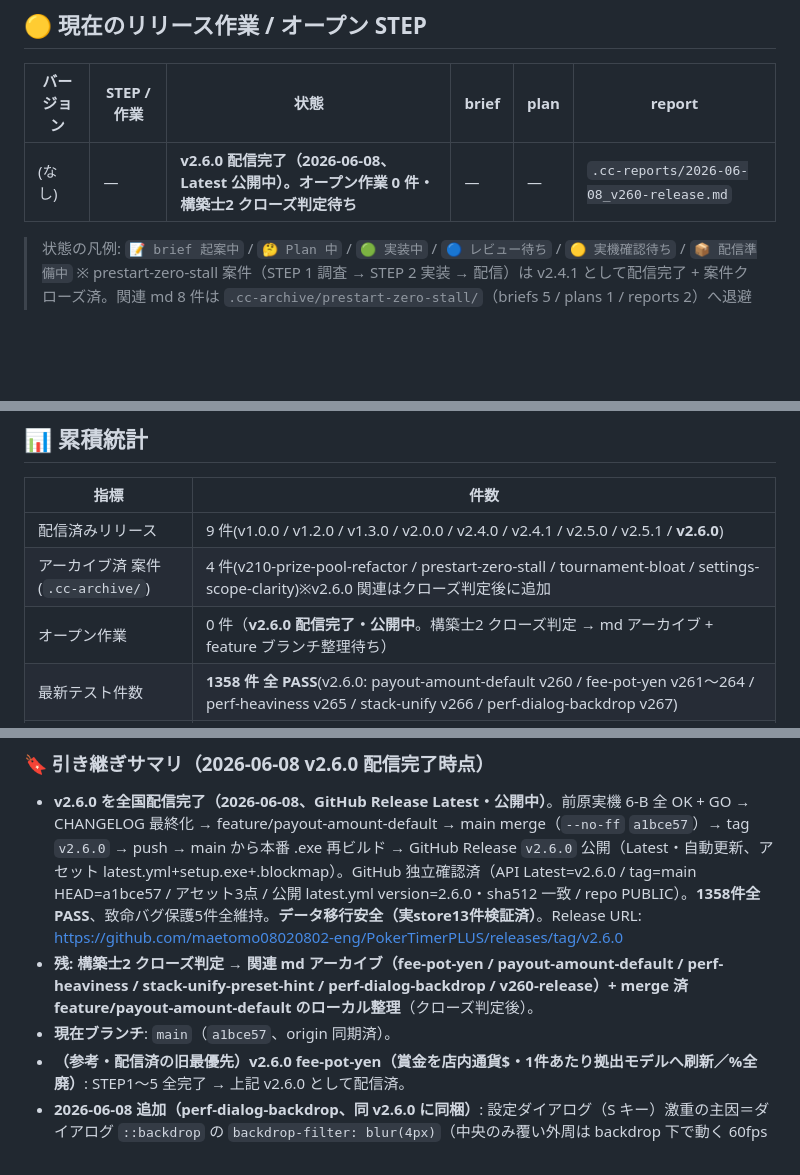
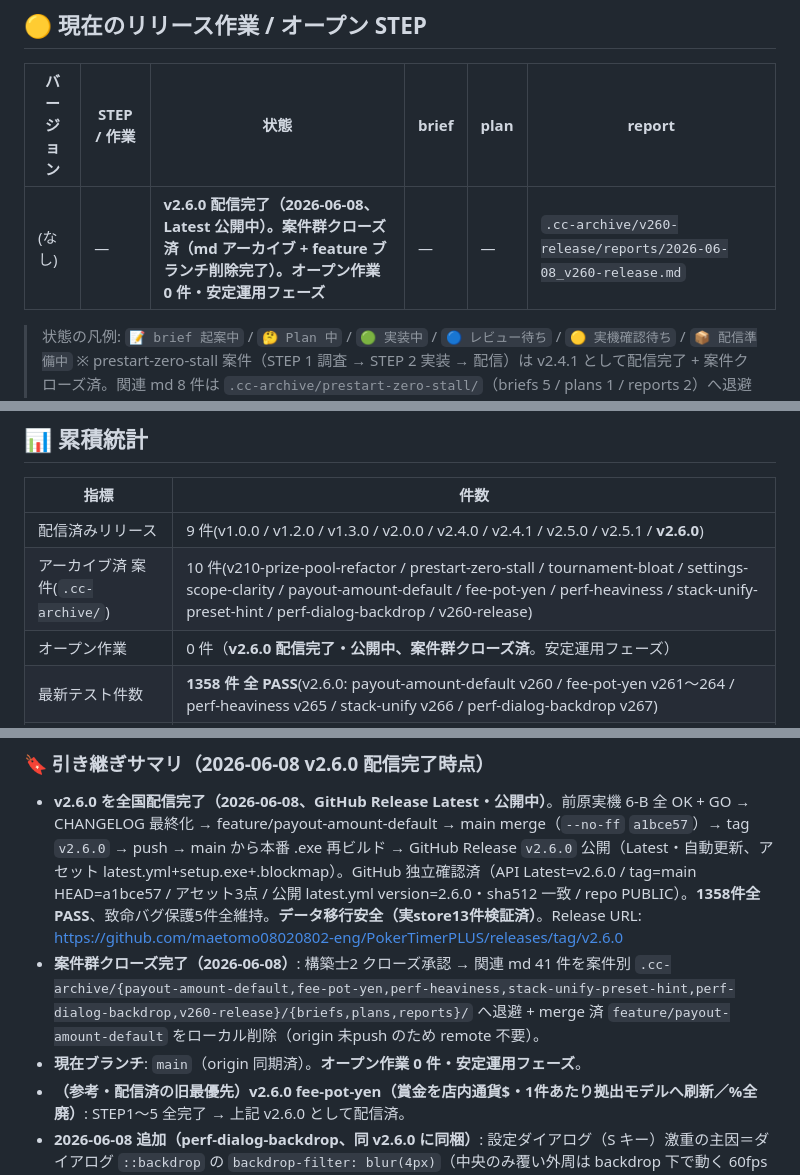
Before and after one commit to maetomo08020802-eng/PokerTimerPLUS, a Markdown page: PROGRESS.md, 3 parts joined by grey strips. Rendered like a GitHub page; blank space fills up the shorter version.

Commit message:
docs(progress): v2.6.0 案件群クローズ反映（md 41件アーカイブ + feature ブランチ削除）
- 構築士2 クローズ承認 → 6案件の md を案件別 .cc-archive/ へ退避、feature/payout-amount-default 削除
- アーカイブ済10件・オープン0件・安定運用フェーズ

Co-Authored-By: Claude Opus 4.8 (1M context) <noreply@anthropic.com>

```diff
--- a/PROGRESS.md
+++ b/PROGRESS.md
@@ -14,7 +14,7 @@
 
 | バージョン | STEP / 作業 | 状態 | brief | plan | report |
 |------------|-------------|------|-------|------|--------|
-| (なし) | — | **v2.6.0 配信完了（2026-06-08、Latest 公開中）。オープン作業 0 件・構築士2 クローズ判定待ち** | — | — | `.cc-reports/2026-06-08_v260-release.md` |
+| (なし) | — | **v2.6.0 配信完了（2026-06-08、Latest 公開中）。案件群クローズ済（md アーカイブ + feature ブランチ削除完了）。オープン作業 0 件・安定運用フェーズ** | — | — | `.cc-archive/v260-release/reports/2026-06-08_v260-release.md` |
 
 > 状態の凡例: `📝 brief 起案中` / `🤔 Plan 中` / `🟢 実装中` / `🔵 レビュー待ち` / `🟡 実機確認待ち` / `📦 配信準備中`
 > ※ prestart-zero-stall 案件（STEP 1 調査 → STEP 2 実装 → 配信）は v2.4.1 として配信完了 + 案件クローズ済。関連 md 8 件は `.cc-archive/prestart-zero-stall/`（briefs 5 / plans 1 / reports 2）へ退避済（2026-05-30）。
@@ -58,8 +58,8 @@
 | 指標 | 件数 |
 |------|------|
 | 配信済みリリース | 9 件(v1.0.0 / v1.2.0 / v1.3.0 / v2.0.0 / v2.4.0 / v2.4.1 / v2.5.0 / v2.5.1 / **v2.6.0**)|
-| アーカイブ済 案件(`.cc-archive/`)| 4 件(v210-prize-pool-refactor / prestart-zero-stall / tournament-bloat / settings-scope-clarity)※v2.6.0 関連はクローズ判定後に追加|
-| オープン作業 | 0 件（**v2.6.0 配信完了・公開中**。構築士2 クローズ判定 → md アーカイブ + feature ブランチ整理待ち）|
+| アーカイブ済 案件(`.cc-archive/`)| 10 件(v210-prize-pool-refactor / prestart-zero-stall / tournament-bloat / settings-scope-clarity / payout-amount-default / fee-pot-yen / perf-heaviness / stack-unify-preset-hint / perf-dialog-backdrop / v260-release)|
+| オープン作業 | 0 件（**v2.6.0 配信完了・公開中、案件群クローズ済**。安定運用フェーズ）|
 | 最新テスト件数 | **1358 件 全 PASS**(v2.6.0: payout-amount-default v260 / fee-pot-yen v261〜264 / perf-heaviness v265 / stack-unify v266 / perf-dialog-backdrop v267)|
 | 致命バグ保護 件数 | 5 件 完全維持(resetBlindProgressOnly / timerState destructure 除外 / ensureEditorEditableState 4 重防御 / AudioContext resume / runtime 永続化 8 箇所)|
 
@@ -84,8 +84,8 @@
 
 ### 🔖 引き継ぎサマリ（2026-06-08 v2.6.0 配信完了時点）
 - **v2.6.0 を全国配信完了（2026-06-08、GitHub Release Latest・公開中）**。前原実機 6-B 全 OK + GO → CHANGELOG 最終化 → feature/payout-amount-default → main merge（`--no-ff` `a1bce57`）→ tag `v2.6.0` → push → main から本番 .exe 再ビルド → GitHub Release `v2.6.0` 公開（Latest・自動更新、アセット latest.yml+setup.exe+.blockmap）。GitHub 独立確認済（API Latest=v2.6.0 / tag=main HEAD=a1bce57 / アセット3点 / 公開 latest.yml version=2.6.0・sha512 一致 / repo PUBLIC）。**1358件全PASS**、致命バグ保護5件全維持。**データ移行安全（実store13件検証済）**。Release URL: https://github.com/maetomo08020802-eng/PokerTimerPLUS/releases/tag/v2.6.0
-- **残: 構築士2 クローズ判定 → 関連 md アーカイブ（fee-pot-yen / payout-amount-default / perf-heaviness / stack-unify-preset-hint / perf-dialog-backdrop / v260-release）+ merge 済 feature/payout-amount-default のローカル整理**（クローズ判定後）。
-- **現在ブランチ**: `main`（`a1bce57`、origin 同期済）。
+- **案件群クローズ完了（2026-06-08）**: 構築士2 クローズ承認 → 関連 md 41 件を案件別 `.cc-archive/{payout-amount-default,fee-pot-yen,perf-heaviness,stack-unify-preset-hint,perf-dialog-backdrop,v260-release}/{briefs,plans,reports}/` へ退避 + merge 済 `feature/payout-amount-default` をローカル削除（origin 未push のため remote 不要）。
+- **現在ブランチ**: `main`（origin 同期済）。**オープン作業 0 件・安定運用フェーズ**。
 - **（参考・配信済の旧最優先）v2.6.0 fee-pot-yen（賞金を店内通貨$・1件あたり拠出モデルへ刷新／%全廃）**: STEP1〜5 全完了 → 上記 v2.6.0 として配信済。
 - **2026-06-08 追加（perf-dialog-backdrop、同 v2.6.0 に同梱）**: 設定ダイアログ（S キー）激重の主因＝ダイアログ `::backdrop` の `backdrop-filter: blur(4px)`（中央のみ覆い外周は backdrop 下で動く 60fps メイン画面が透け→全画面ぼかし毎フレーム再計算）を撤去（`.confirm-dialog::backdrop` / `.form-dialog::backdrop` の2規則）。暗幕 rgba(0,0,0,0.7) 維持＝見た目ほぼ不変・レイアウト不変。`.card` blur 撤去（v2.1.0）と同轍。致命バグ保護5件・payout/pool 非接触。**1358件全PASS**（v267 +5）。version 据置。軽量フロー（段階1スキップ4条件 met）。
 - **2026-06-08 追加（stack-unify + preset-hint、同 v2.6.0 に同梱）**: バイインの初期スタックを `buyIn.chips` に統一し独立「スタートスタック」欄を UI 撤去（B）+ 配当プリセット適用に説明 hint 追加（③）。`computeAvgStack` を buyIn.chips ベース化、migration（per-tournament marker `stackModel:'unified'`）で `buyIn.chips := startingStack`（AVG STACK 数値保全・startingStack dormant 温存）。**実 store 13 トーナメントで AVG 移行前後 mismatch=0**（既に buyIn.chips===startingStack で実質 no-op）。致命バグ保護5件・payout/pool 非接触。**1353件全PASS**（v266 +12）。version 据置。**perf-heaviness と renderer.js 別領域で非衝突**。
```
